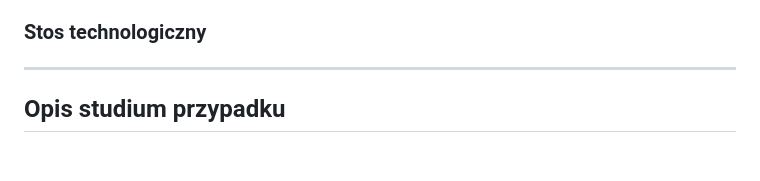
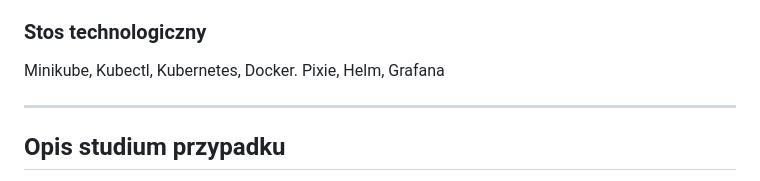
Before and after one commit to yoinker57/SUU-Project, a Markdown page: README.md, the part around the change. Rendered like a GitHub page; blank space fills up the shorter version.

```diff
--- a/README.md
+++ b/README.md
@@ -42,6 +42,8 @@ Kluczowe zalety Pixie:
 - **Zapytania za pomocą PxL (Pixie Query Language):** Pixie posiada własny język zapytań (PxL), który umożliwia użytkownikom definiowanie niestandardowych zapytań telemetrycznych i analiz bez konieczności pisania skomplikowanego kodu.
 
 ### Stos technologiczny
+
+Minikube, Kubectl, Kubernetes, Docker. Pixie, Helm, Grafana
 
 ---
 
```
